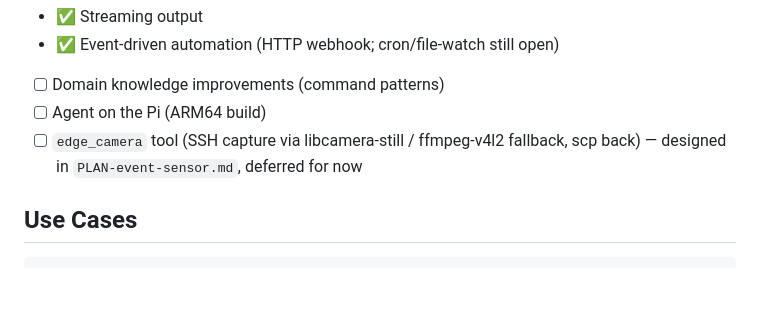
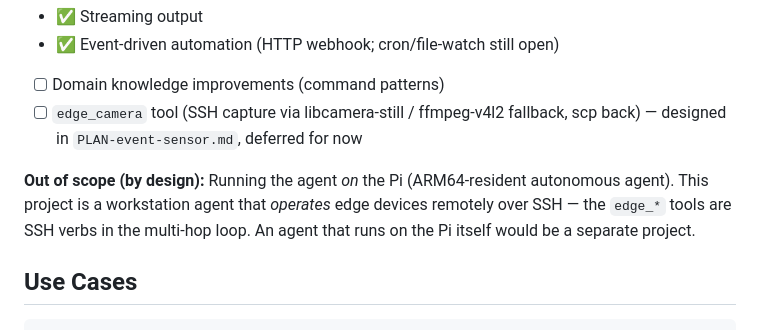
Before and after one commit to iovisor-goodies/langchain-agent, a Markdown page: CLAUDE.md, the part around the change. GitHub-like rendering; blank space fills up the shorter version.

Commit message:
Mark on-Pi/ARM64 agent as out of scope in CLAUDE.md
Drop the 'Agent on the Pi (ARM64 build)' TODO and replace it with an
explicit out-of-scope note: this is a workstation agent that operates
edge devices remotely over SSH (edge_* tools are verbs in the multi-hop
loop); an agent that runs on the Pi itself is a separate project.

```diff
--- a/CLAUDE.md
+++ b/CLAUDE.md
@@ -26,8 +26,9 @@ Portable autonomous agent loop using LangChainGo + Ollama/Gemini. Uses JSON tool
 - ✅ Streaming output
 - ✅ Event-driven automation (HTTP webhook; cron/file-watch still open)
 - [ ] Domain knowledge improvements (command patterns)
-- [ ] Agent on the Pi (ARM64 build)
 - [ ] `edge_camera` tool (SSH capture via libcamera-still / ffmpeg-v4l2 fallback, scp back) — designed in `PLAN-event-sensor.md`, deferred for now
+
+**Out of scope (by design):** Running the agent *on* the Pi (ARM64-resident autonomous agent). This project is a workstation agent that *operates* edge devices remotely over SSH — the `edge_*` tools are SSH verbs in the multi-hop loop. An agent that runs on the Pi itself would be a separate project.
 
 ## Use Cases
 
```
